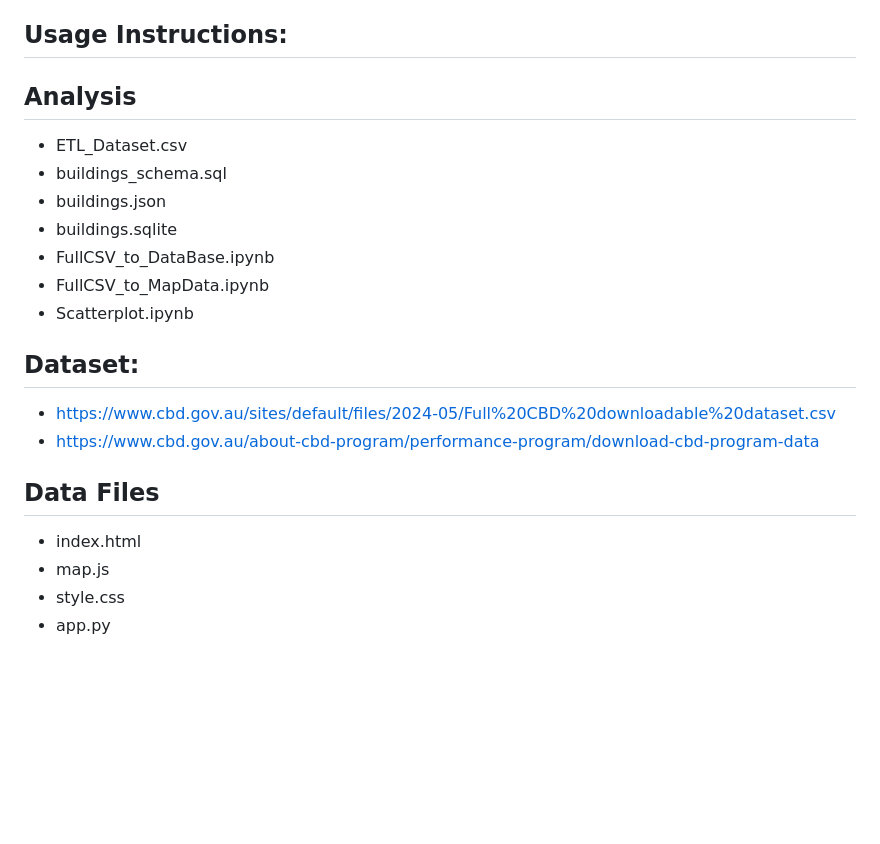
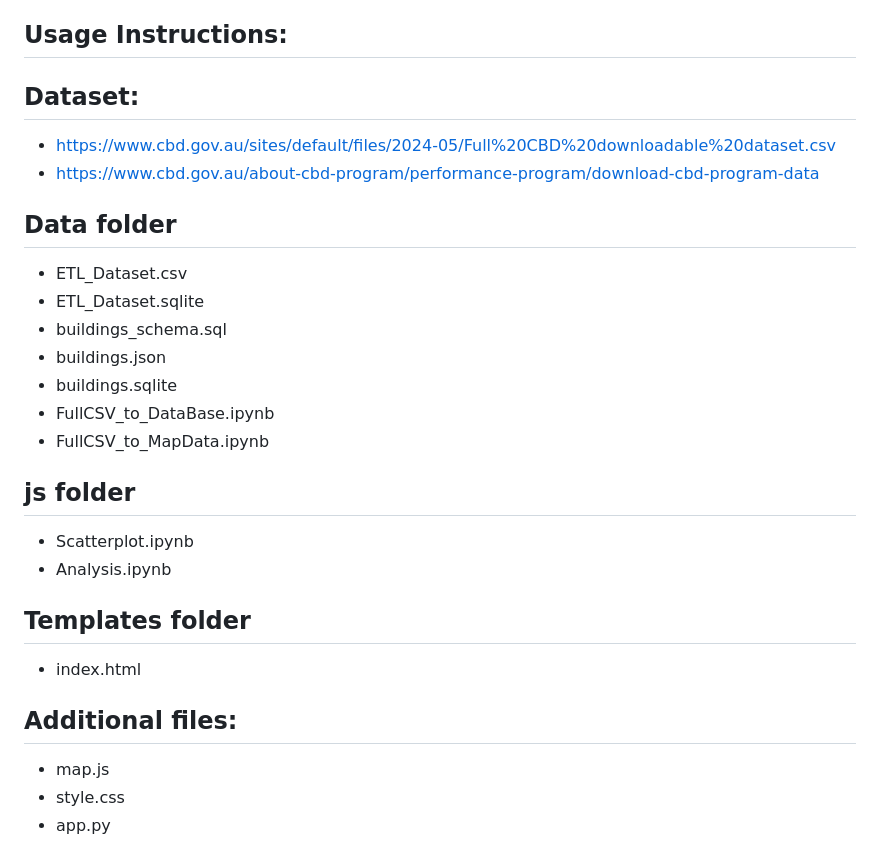
Before and after one commit to VeeBui/project-three-team-two, a Markdown page: README.md, the part around the change. Drawn GitHub-style; blank space fills up the shorter version.

```diff
--- a/README.md
+++ b/README.md
@@ -54,24 +54,33 @@ Limitations and future recommendations
 
 Usage Instructions:
 -
- Analysis
+Dataset:
+ -
+ - https://www.cbd.gov.au/sites/default/files/2024-05/Full%20CBD%20downloadable%20dataset.csv
+ - https://www.cbd.gov.au/about-cbd-program/performance-program/download-cbd-program-data
+
+ Data folder
  -
  - ETL_Dataset.csv
+ - ETL_Dataset.sqlite
  - buildings_schema.sql
  - buildings.json
  - buildings.sqlite
  - FullCSV_to_DataBase.ipynb
  - FullCSV_to_MapData.ipynb
+
+ js folder
+ -
  - Scatterplot.ipynb
+ - Analysis.ipynb
 
- Dataset:
- -
- -  https://www.cbd.gov.au/sites/default/files/2024-05/Full%20CBD%20downloadable%20dataset.csv
- - https://www.cbd.gov.au/about-cbd-program/performance-program/download-cbd-program-data
 
-Data Files
+Templates folder
  -
 - index.html
+
+Additional files:
+-
 - map.js
 - style.css
 - app.py
```
